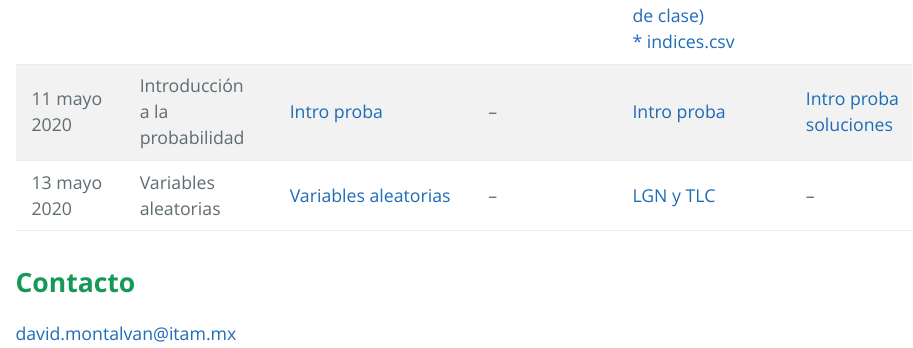
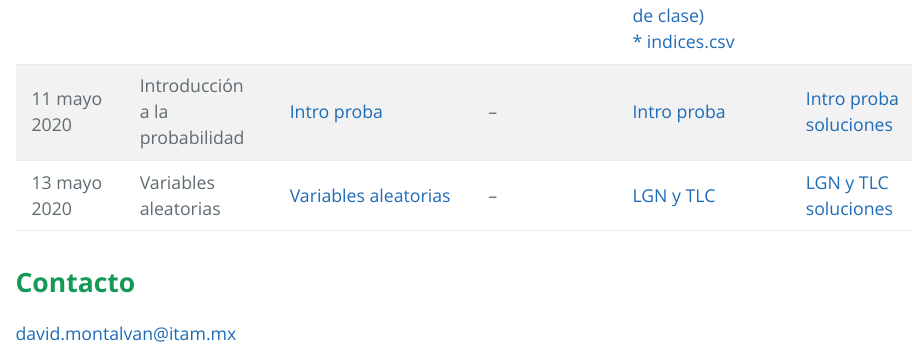
Before and after one commit to davidrmh/davidrmh.github.io, an R Markdown document (teaching/ds_ml_mod_2_itam_abril_2020/index.Rmd): the page in a window 1100 px wide, from 1440 px down. The pictures show the output file teaching/ds_ml_mod_2_itam_abril_2020/index.html that the author committed with the source, opened offline.

Commit message:
Agrega soluciones ejercicios LGN y TLC

```diff
--- a/teaching/ds_ml_mod_2_itam_abril_2020/index.Rmd
+++ b/teaching/ds_ml_mod_2_itam_abril_2020/index.Rmd
@@ -37,7 +37,7 @@ Las referencias serán compartidas por el profesor a tráves de una liga de **on
 |4  mayo 2020|Producto escalar y valores característicos|[Producto escalar y valores característicos](./presentaciones/producto_escalar_eig_valores.html)|--|En la presentación|[* Normas](./soluciones/normas.ipynb) <br>[* Cálculo eig vectores](./soluciones/eig_vectores.ipynb)|
 |6  mayo 2020|PCA y SVD|[PCA y SVD](./presentaciones/pca_svd.html)|--|[* PCA](./ejercicios/PCA_ejercicio.ipynb) <br> [* SVD](./ejercicios/SVD_ejercicio.ipynb) <br> [* Proyecto 1 PCA (Entrega miércoles 13 de mayo 2020 antes de clase)](./proyectos/Proyecto_PCA.ipynb) <br> [* indices.csv](./datos/indices.csv)|[* PCA](./soluciones/PCA_soluciones.ipynb) <br> [* SVD](./soluciones/SVD_soluciones.ipynb) <br> [Solución proyecto 1](./soluciones/Proyecto_PCA_SOLUCION.ipynb)|
 |11 mayo 2020|Introducción a la probabilidad|[Intro proba](./presentaciones/intro_proba.html)|--|[Intro proba](./ejercicios/intro_proba.ipynb)|[Intro proba soluciones](./soluciones/intro_proba_soluciones.ipynb)|
-|13 mayo 2020|Variables aleatorias|[Variables aleatorias](./presentaciones/variables_aleatorias.html)|--|[LGN y TLC](./ejercicios/LGN_TLC.ipynb)|--|
+|13 mayo 2020|Variables aleatorias|[Variables aleatorias](./presentaciones/variables_aleatorias.html)|--|[LGN y TLC](./ejercicios/LGN_TLC.ipynb)|[LGN y TLC soluciones](./soluciones/LGN_TLC_soluciones.ipynb)|
 
 # **Contacto**
 [david.montalvan@itam.mx](mailto:david.montalvan@itam.mx)
```
Also changed, not shown: teaching/ds_ml_mod_2_itam_abril_2020/index.html, 1 other file.
